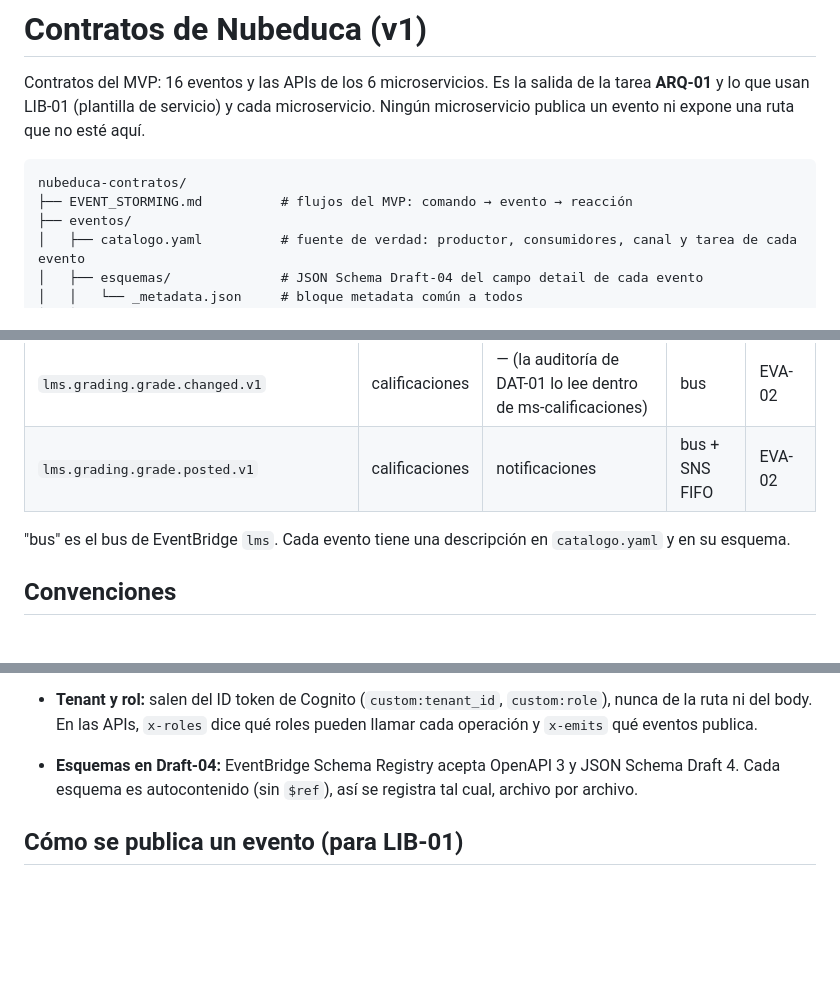
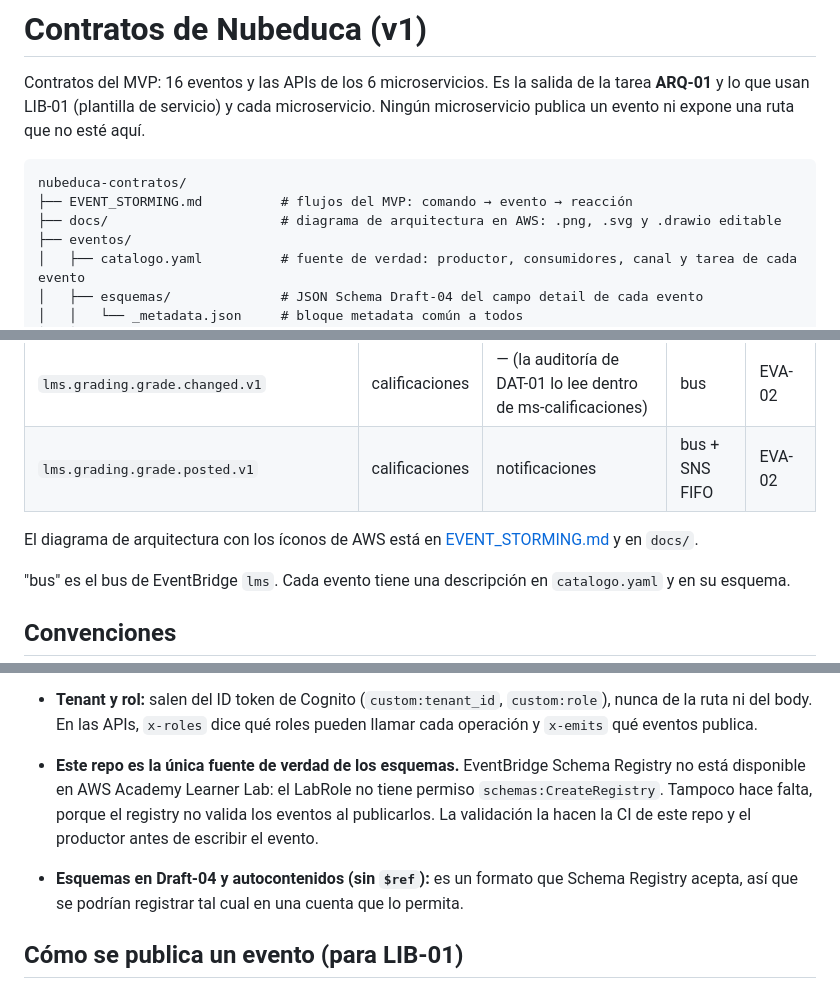
Before and after one commit to nubeduca/nubeduca-contratos, a Markdown page: README.md, 3 parts joined by grey strips. GitHub-like rendering; blank space fills up the shorter version.

````diff
--- a/README.md
+++ b/README.md
@@ -5,6 +5,7 @@ Contratos del MVP: 16 eventos y las APIs de los 6 microservicios. Es la salida d
 ```text
 nubeduca-contratos/
 ├── EVENT_STORMING.md          # flujos del MVP: comando → evento → reacción
+├── docs/                      # diagrama de arquitectura en AWS: .png, .svg y .drawio editable
 ├── eventos/
 │   ├── catalogo.yaml          # fuente de verdad: productor, consumidores, canal y tarea de cada evento
 │   ├── esquemas/              # JSON Schema Draft-04 del campo detail de cada evento
@@ -37,6 +38,8 @@ nubeduca-contratos/
 | `lms.grading.grade.changed.v1` | calificaciones | — (la auditoría de DAT-01 lo lee dentro de ms-calificaciones) | bus | EVA-02 |
 | `lms.grading.grade.posted.v1` | calificaciones | notificaciones | bus + SNS FIFO | EVA-02 |
 
+El diagrama de arquitectura con los íconos de AWS está en [EVENT_STORMING.md](EVENT_STORMING.md) y en `docs/`.
+
 "bus" es el bus de EventBridge `lms`. Cada evento tiene una descripción en `catalogo.yaml` y en su esquema.
 
 ## Convenciones
@@ -57,7 +60,8 @@ nubeduca-contratos/
 - **Ids:** `tenantId` es `utec`, `upc` o `pucp`. `userId` es el `sub` de Cognito (UUID). El resto es prefijo + ULID: `trm_` periodo, `crs_` curso, `sec_` sección, `enr_` matrícula, `ann_` anuncio, `fil_` archivo, `mod_` módulo, `itm_` ítem, `asg_` tarea, `sbm_` entrega, `gri_` columna de notas, `grd_` nota, `ntf_` aviso. `eventId` es un ULID sin prefijo.
 - **Idioma:** ids, rutas y campos en inglés y camelCase; textos para el usuario en español.
 - **Tenant y rol:** salen del ID token de Cognito (`custom:tenant_id`, `custom:role`), nunca de la ruta ni del body. En las APIs, `x-roles` dice qué roles pueden llamar cada operación y `x-emits` qué eventos publica.
-- **Esquemas en Draft-04:** EventBridge Schema Registry acepta OpenAPI 3 y JSON Schema Draft 4. Cada esquema es autocontenido (sin `$ref`), así se registra tal cual, archivo por archivo.
+- **Este repo es la única fuente de verdad de los esquemas.** EventBridge Schema Registry no está disponible en AWS Academy Learner Lab: el LabRole no tiene permiso `schemas:CreateRegistry`. Tampoco hace falta, porque el registry no valida los eventos al publicarlos. La validación la hacen la CI de este repo y el productor antes de escribir el evento.
+- **Esquemas en Draft-04 y autocontenidos (sin `$ref`):** es un formato que Schema Registry acepta, así que se podrían registrar tal cual en una cuenta que lo permita.
 
 ## Cómo se publica un evento (para LIB-01)
 
````
Also changed, not shown: EVENT_STORMING.md (+4 -0 lines), docs/arquitectura-aws.png (added), 3 other files.
